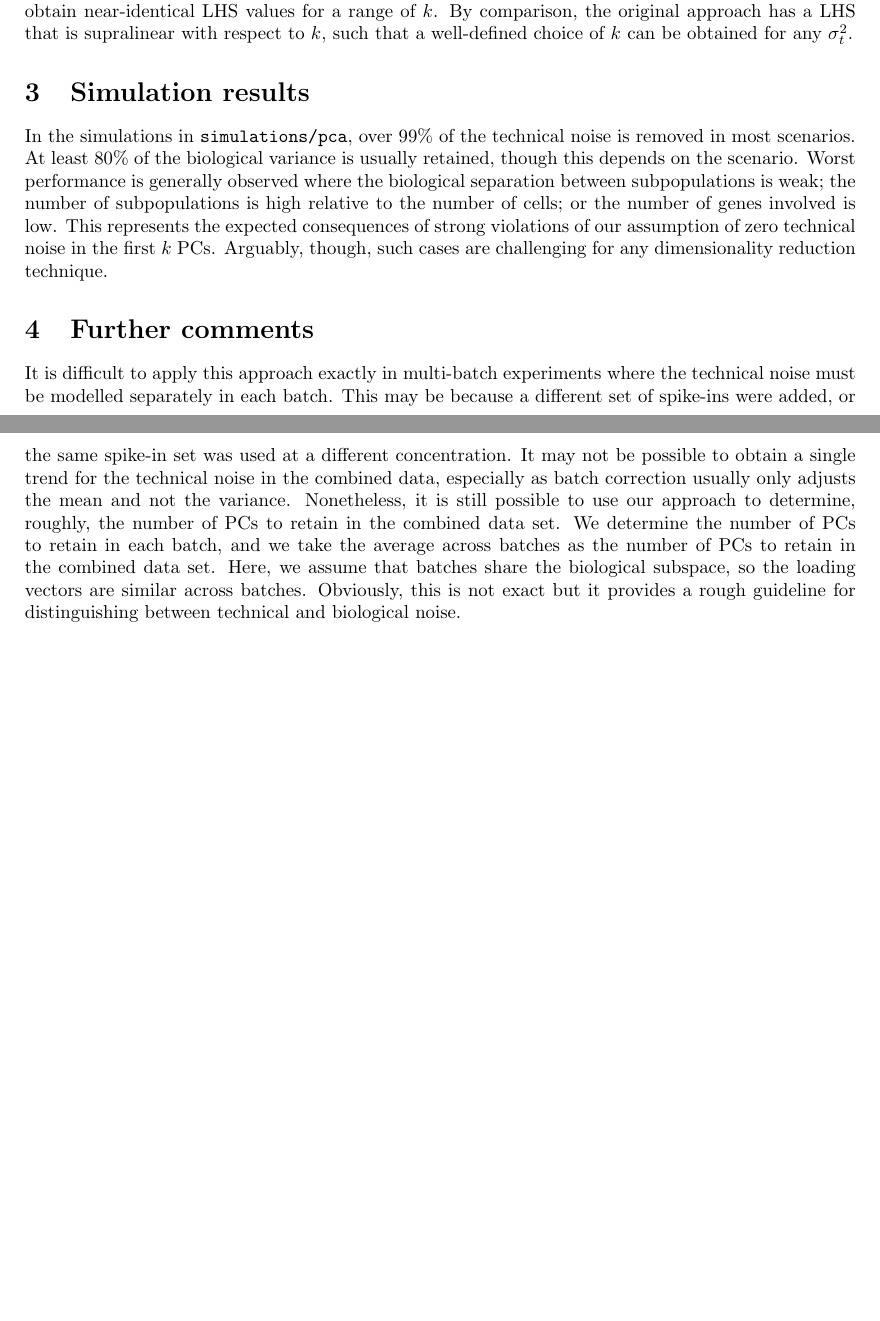
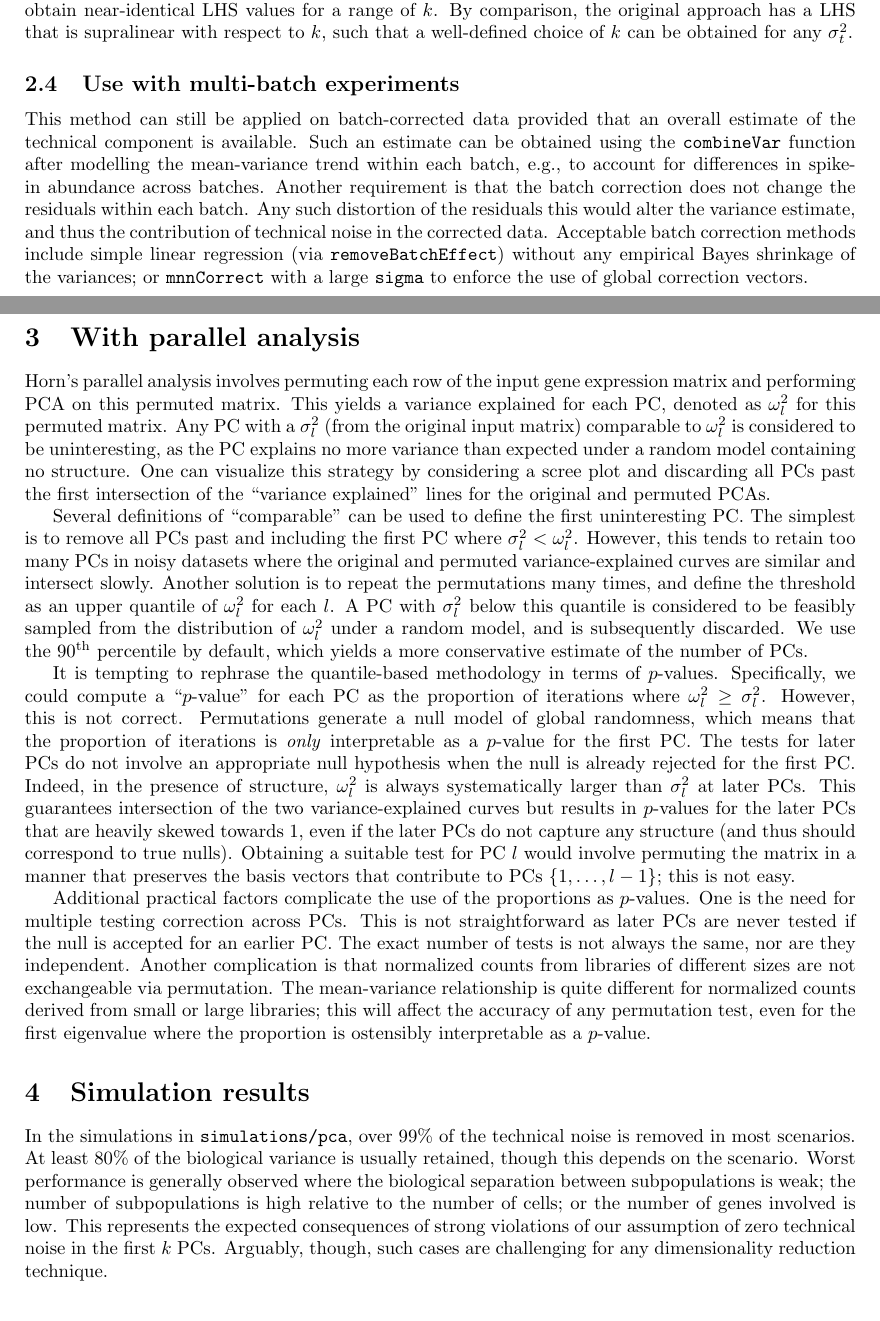
Before and after one commit to LTLA/PCSelection2018, a LaTeX document (description.tex): two parts of pages 2 and 3 of 3, joined at a grey line, cut so that both start at the same text, the shorter picture padded with empty space. Compiled offline with pdfLaTeX.

Commit message:
Added discussion of parallel analysis methodology and issues. Discussed how to handle multi-batch in denoisePCA.

```diff
--- a/description.tex
+++ b/description.tex
@@ -99,6 +102,47 @@ This is because the gradient with respect to $k$ of the LHS of the above inequal
 For the most extreme case where all $s^2_l$ are very similar, we could obtain near-identical LHS values for a range of $k$.
 By comparison, the original approach has a LHS that is supralinear with respect to $k$, such that a well-defined choice of $k$ can be obtained for any $\sigma^2_t$.
 
+\subsection{Use with multi-batch experiments}
+This method can still be applied on batch-corrected data provided that an overall estimate of the technical component is available.
+Such an estimate can be obtained using the \texttt{combineVar} function after modelling the mean-variance trend within each batch,
+e.g., to account for differences in spike-in abundance across batches.
+Another requirement is that the batch correction does not change the residuals within each batch.
+Any such distortion of the residuals this would alter the variance estimate, and thus the contribution of technical noise in the corrected data.
+Acceptable batch correction methods include simple linear regression (via \texttt{removeBatchEffect}) without any empirical Bayes shrinkage of the variances;
+or \texttt{mnnCorrect} with a large \texttt{sigma} to enforce the use of global correction vectors.
+
+\section{With parallel analysis}
+Horn's parallel analysis involves permuting each row of the input gene expression matrix and performing PCA on this permuted matrix.
+This yields a variance explained for each PC, denoted as $\omega^2_l$ for this permuted matrix.
+Any PC with a $\sigma^2_l$ (from the original input matrix) comparable to $\omega^2_l$ is considered to be uninteresting,
+as the PC explains no more variance than expected under a random model containing no structure.
+One can visualize this strategy by considering a scree plot and discarding all PCs past the first intersection of the ``variance explained'' lines for the original and permuted PCAs.
+
+Several definitions of ``comparable'' can be used to define the first uninteresting PC.
+The simplest is to remove all PCs past and including the first PC where $\sigma^2_l < \omega^2_l$.
+However, this tends to retain too many PCs in noisy datasets where the original and permuted variance-explained curves are similar and intersect slowly.
+Another solution is to repeat the permutations many times, and define the threshold as an upper quantile of $\omega^2_l$ for each $l$.
+A PC with $\sigma^2_l$ below this quantile is considered to be feasibly sampled from the distribution of $\omega^2_l$ under a random model, and is subsequently discarded.
+We use the 90\textsuperscript{th} percentile by default, which yields a more conservative estimate of the number of PCs.
+
+It is tempting to rephrase the quantile-based methodology in terms of $p$-values.
+Specifically, we could compute a ``$p$-value'' for each PC as the proportion of iterations where $\omega^2_l \ge \sigma^2_l$.
+However, this is not correct.
+Permutations generate a null model of global randomness, which means that the proportion of iterations is \textit{only} interpretable as a $p$-value for the first PC.
+The tests for later PCs do not involve an appropriate null hypothesis when the null is already rejected for the first PC.
+Indeed, in the presence of structure, $\omega^2_l$ is always systematically larger than $\sigma^2_l$ at later PCs.
+This guarantees intersection of the two variance-explained curves but results in $p$-values for the later PCs that are heavily skewed towards 1,
+even if the later PCs do not capture any structure (and thus should correspond to true nulls).
+Obtaining a suitable test for PC $l$ would involve permuting the matrix in a manner that preserves the basis vectors that contribute to PCs $\{1, \ldots, l-1\}$; this is not easy.
+
+Additional practical factors complicate the use of the proportions as $p$-values.
+One is the need for multiple testing correction across PCs.
+This is not straightforward as later PCs are never tested if the null is accepted for an earlier PC.
+The exact number of tests is not always the same, nor are they independent.
+Another complication is that normalized counts from libraries of different sizes are not exchangeable via permutation.
+The mean-variance relationship is quite different for normalized counts derived from small or large libraries;
+this will affect the accuracy of any permutation test, even for the first eigenvalue where the proportion is ostensibly interpretable as a $p$-value.
+
 \section{Simulation results}
 In the simulations in \verb!simulations/pca!, over 99\% of the technical noise is removed in most scenarios.
 At least 80\% of the biological variance is usually retained, though this depends on the scenario.
@@ -107,21 +151,4 @@ the number of subpopulations is high relative to the number of cells; or the num
 This represents the expected consequences of strong violations of our assumption of zero technical noise in the first $k$ PCs.
 Arguably, though, such cases are challenging for any dimensionality reduction technique.
 
-\section{Further comments}
-It is difficult to apply this approach exactly in multi-batch experiments where the technical noise must be modelled separately in each batch.
-This may be because a different set of spike-ins were added, or the same spike-in set was used at a different concentration.
-It may not be possible to obtain a single trend for the technical noise in the combined data, especially as batch correction usually only adjusts the mean and not the variance.
-Nonetheless, it is still possible to use our approach to determine, roughly, the number of PCs to retain in the combined data set.
-We determine the number of PCs to retain in each batch, and we take the average across batches as the number of PCs to retain in the combined data set.
-Here, we assume that batches share the biological subspace, so the loading vectors are similar across batches.
-Obviously, this is not exact but it provides a rough guideline for distinguishing between technical and biological noise.
-
-% One can be fairly sanguine about this; feature selection for data exploration doesn't require a great deal of stringency.
-% As long as we can get a rough idea of what is "sensible", that is good enough.
-% Sure, we might toss out some biology at the later PCs, but the results will be dominated by the earlier PCs anyway.
-% Moreover, using all PCs will leave in a lot of technical noise that runs the risk of obscuring subtle biological effects.
-%
-% One alternative is to do the PCA, obtain a low-rank approximation and use that for batch correction.
-% However, I'm not sure about doing so in case the low-rank approximation discards some biology and results in spurious differences between batches.
-
 \end{document}
```
Also changed, not shown: description.tex (15 more changed lines).
